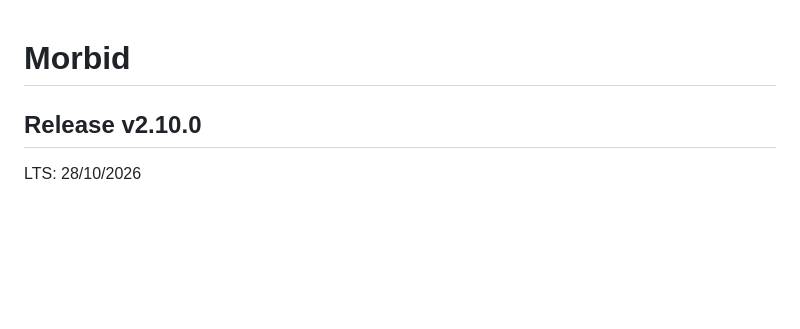
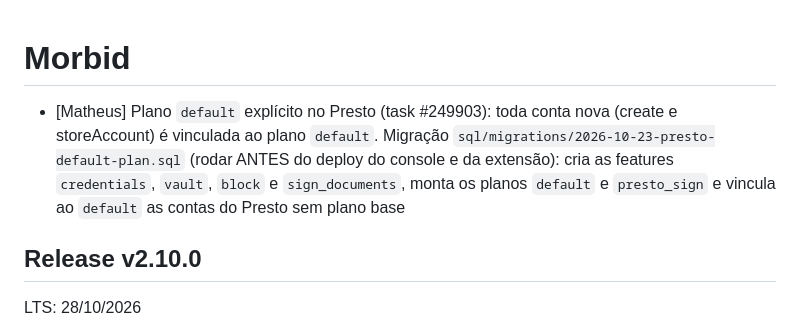
Before and after one commit to leandrocruz/morbid, a Markdown page: changes.md, the part around the change. GitHub-like rendering; blank space fills up the shorter version.

Commit message:
- [Matheus] changes.md: Presto Sign como plano

```diff
--- a/changes.md
+++ b/changes.md
@@ -1,4 +1,6 @@
 # Morbid
+
+ - [Matheus] Plano `default` explícito no Presto (task #249903): toda conta nova (create e storeAccount) é vinculada ao plano `default`. Migração `sql/migrations/2026-10-23-presto-default-plan.sql` (rodar ANTES do deploy do console e da extensão): cria as features `credentials`, `vault`, `block` e `sign_documents`, monta os planos `default` e `presto_sign` e vincula ao `default` as contas do Presto sem plano base
 
 ## Release v2.10.0
 LTS: 28/10/2026
```
